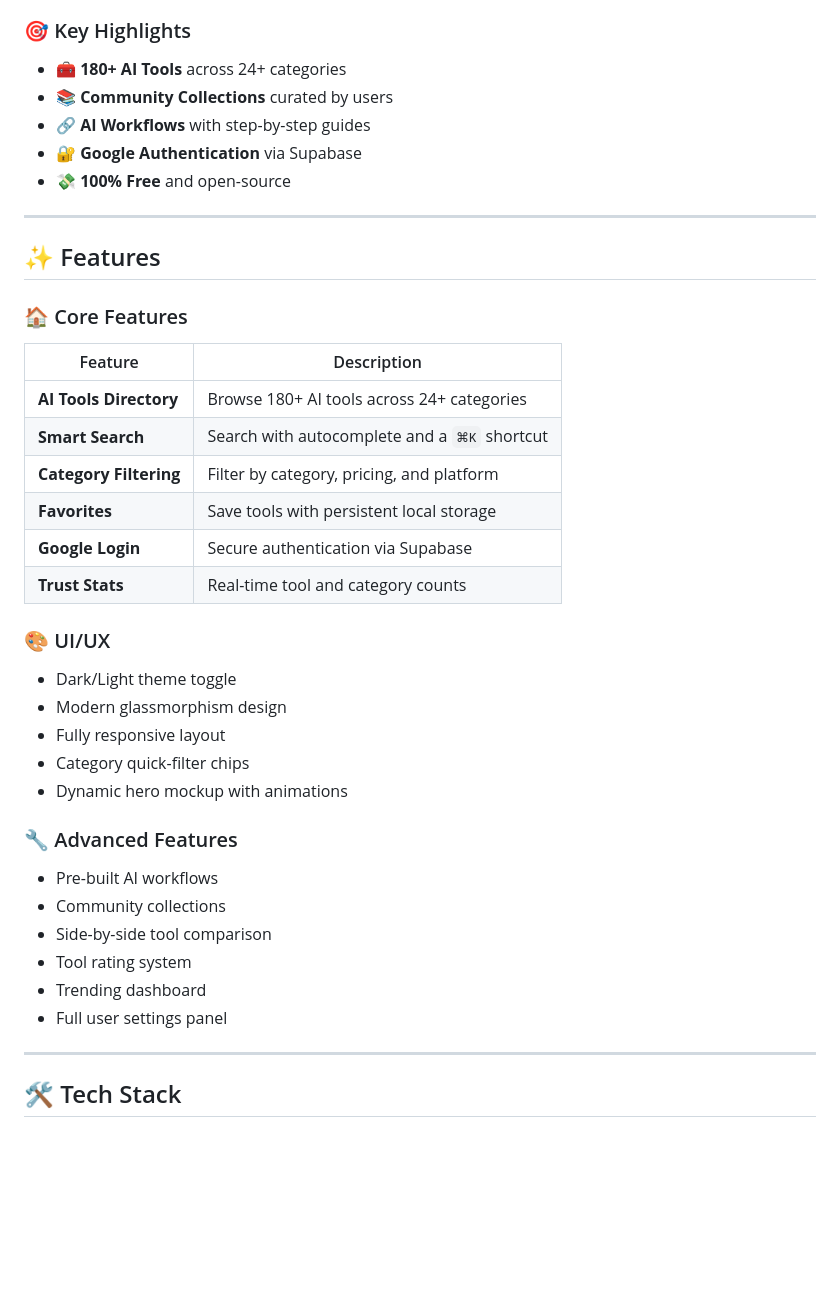
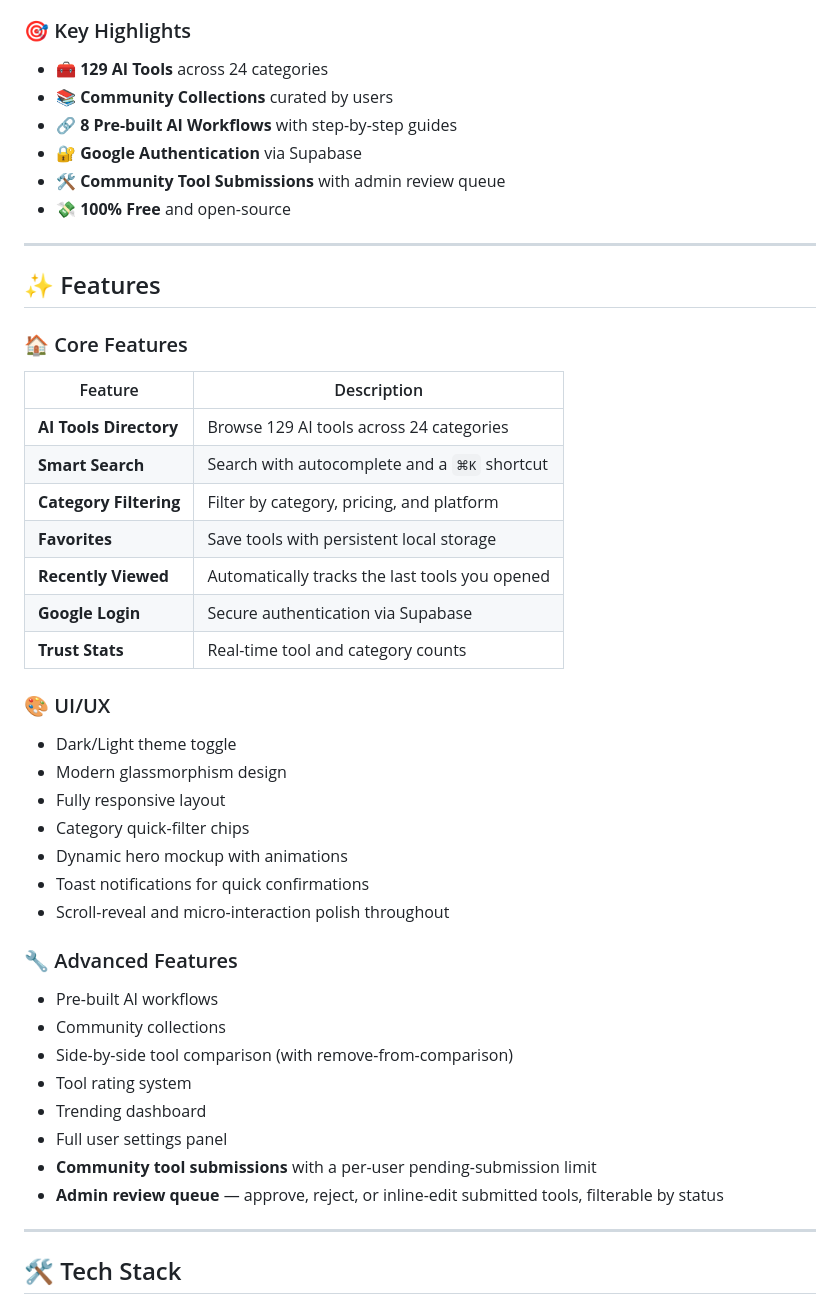
Before and after one commit to gorigesravani288-cmd/AIverse, a Markdown page: README.md, the part around one of its changes. Drawn GitHub-style; blank space fills up the shorter version.

```diff
--- a/README.md
+++ b/README.md
@@ -29,10 +29,11 @@
 
 ### 🎯 Key Highlights
 
-- 🧰 **180+ AI Tools** across 24+ categories
+- 🧰 **129 AI Tools** across 24 categories
 - 📚 **Community Collections** curated by users
-- 🔗 **AI Workflows** with step-by-step guides
+- 🔗 **8 Pre-built AI Workflows** with step-by-step guides
 - 🔐 **Google Authentication** via Supabase
+- 🛠️ **Community Tool Submissions** with admin review queue
 - 💸 **100% Free** and open-source
 
 ---
@@ -43,10 +44,11 @@
 
 | Feature | Description |
 |---|---|
-| **AI Tools Directory** | Browse 180+ AI tools across 24+ categories |
+| **AI Tools Directory** | Browse 129 AI tools across 24 categories |
 | **Smart Search** | Search with autocomplete and a `⌘K` shortcut |
 | **Category Filtering** | Filter by category, pricing, and platform |
 | **Favorites** | Save tools with persistent local storage |
+| **Recently Viewed** | Automatically tracks the last tools you opened |
 | **Google Login** | Secure authentication via Supabase |
 | **Trust Stats** | Real-time tool and category counts |
 
@@ -57,15 +59,19 @@
 - Fully responsive layout
 - Category quick-filter chips
 - Dynamic hero mockup with animations
+- Toast notifications for quick confirmations
+- Scroll-reveal and micro-interaction polish throughout
 
 ### 🔧 Advanced Features
 
 - Pre-built AI workflows
 - Community collections
-- Side-by-side tool comparison
+- Side-by-side tool comparison (with remove-from-comparison)
 - Tool rating system
 - Trending dashboard
 - Full user settings panel
+- **Community tool submissions** with a per-user pending-submission limit
+- **Admin review queue** — approve, reject, or inline-edit submitted tools, filterable by status
 
 ---
 
```
Also changed, not shown: other parts of README.md (+71 -17 lines).
